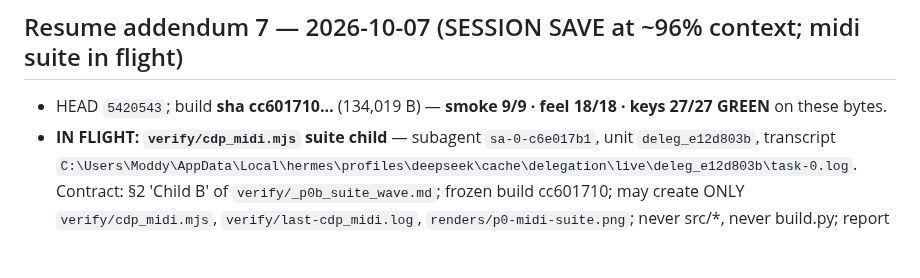
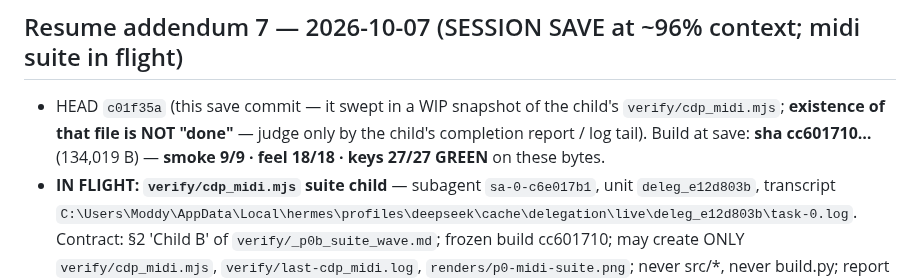
Before and after one commit to ModdySwag/Anvil, a Markdown page: CONTINUATION-2026-10-06.md, the part around the change. Rendered like a GitHub page; blank space fills up the shorter version.

Commit message:
P0: session save — resume note v2 (c01f35a WIP caveat; midi suite still in flight)

```diff
--- a/CONTINUATION-2026-10-06.md
+++ b/CONTINUATION-2026-10-06.md
@@ -149,7 +149,9 @@ GitHub goldmine wave (G1–G3). Session stat: $3.64 over 71 calls.
 
 ## Resume addendum 7 — 2026-10-07 (SESSION SAVE at ~96% context; midi suite in flight)
 
-- HEAD `5420543`; build **sha cc601710…** (134,019 B) — **smoke 9/9 · feel 18/18 · keys 27/27 GREEN** on these bytes.
+- HEAD `c01f35a` (this save commit — it swept in a WIP snapshot of the child's `verify/cdp_midi.mjs`;
+  **existence of that file is NOT "done"** — judge only by the child's completion report / log tail).
+  Build at save: **sha cc601710…** (134,019 B) — **smoke 9/9 · feel 18/18 · keys 27/27 GREEN** on these bytes.
 - **IN FLIGHT: `verify/cdp_midi.mjs` suite child** — subagent `sa-0-c6e017b1`, unit `deleg_e12d803b`, transcript
   `C:\Users\Moddy\AppData\Local\hermes\profiles\deepseek\cache\delegation\live\deleg_e12d803b\task-0.log`.
   Contract: §2 'Child B' of `verify/_p0b_suite_wave.md`; frozen build cc601710; may create ONLY
```
